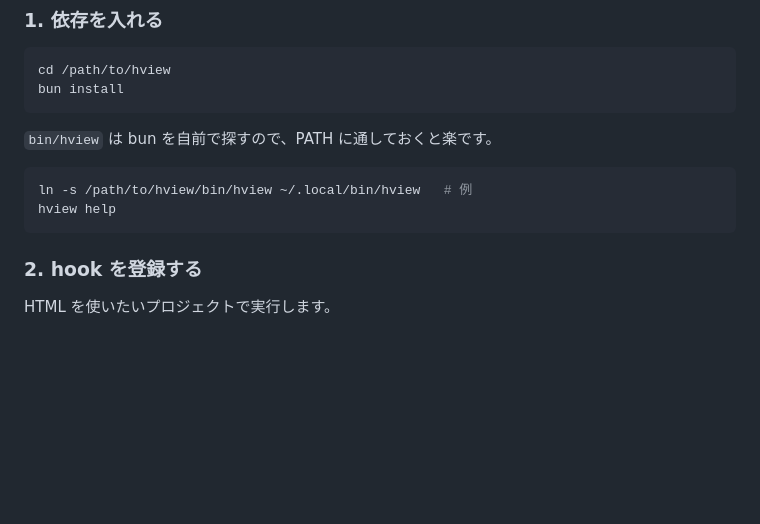
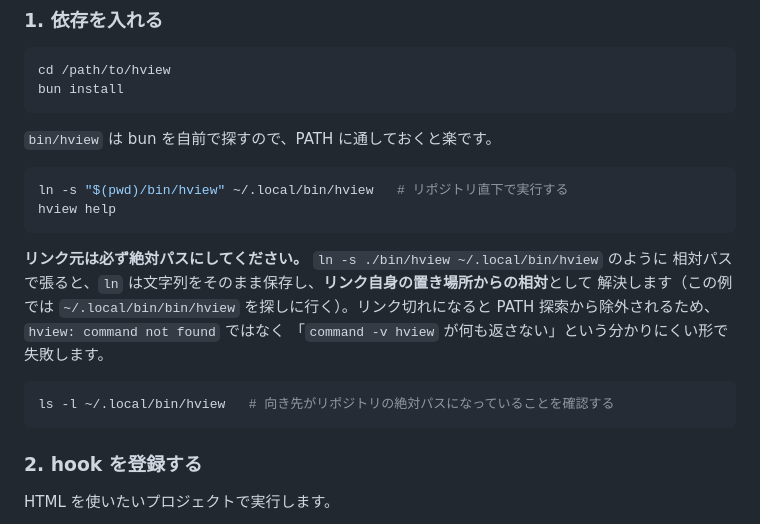
Before and after one commit to take-tomoaki-ab/hview, a Markdown page: README.md, the part around the change. GitHub-like rendering; blank space fills up the shorter version.

Commit message:
README: PATH に通す手順を相対パスで踏み抜かないようにする
`ln -s ./bin/hview ~/.local/bin/hview` と相対パスで張ると、ln は文字列を
そのまま保存し、リンク自身の置き場所からの相対として解決するため
`~/.local/bin/bin/hview` を探しに行ってリンク切れになる。

リンク切れは PATH 探索から除外されるので `command not found` ではなく
「command -v が何も返さない」という分かりにくい失敗になり、
PATH の設定ミスと切り分けづらい。実際に踏んだため注記する。

コマンド例を `$(pwd)` を使う形に変え、向き先の確認方法も添えた。

Co-Authored-By: Claude Opus 5 <noreply@anthropic.com>

````diff
--- a/README.md
+++ b/README.md
@@ -36,8 +36,18 @@ bun install
 `bin/hview` は bun を自前で探すので、PATH に通しておくと楽です。
 
 ```bash
-ln -s /path/to/hview/bin/hview ~/.local/bin/hview   # 例
+ln -s "$(pwd)/bin/hview" ~/.local/bin/hview   # リポジトリ直下で実行する
 hview help
+```
+
+**リンク元は必ず絶対パスにしてください。** `ln -s ./bin/hview ~/.local/bin/hview` のように
+相対パスで張ると、`ln` は文字列をそのまま保存し、**リンク自身の置き場所からの相対**として
+解決します（この例では `~/.local/bin/bin/hview` を探しに行く）。リンク切れになると
+PATH 探索から除外されるため、`hview: command not found` ではなく
+「`command -v hview` が何も返さない」という分かりにくい形で失敗します。
+
+```bash
+ls -l ~/.local/bin/hview   # 向き先がリポジトリの絶対パスになっていることを確認する
 ```
 
 ### 2. hook を登録する
````
